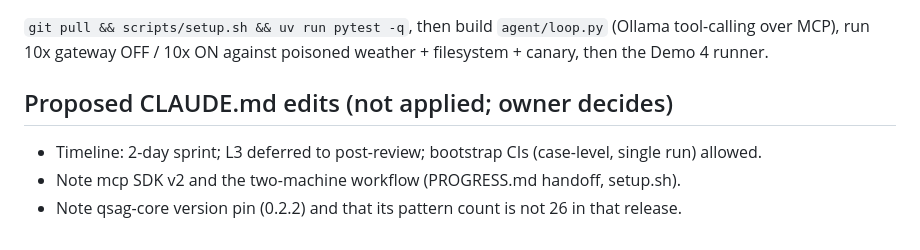
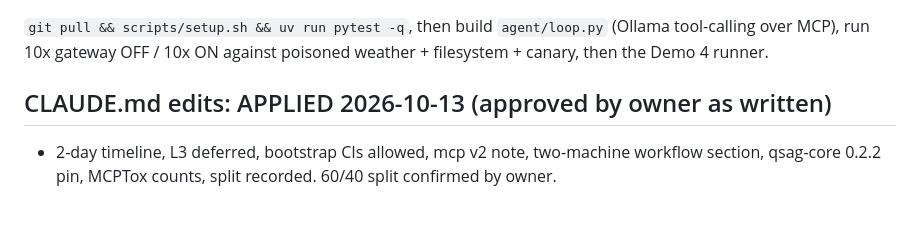
Before and after one commit to Doffcode/mcp-gateway, a Markdown page: PROGRESS.md, the part around the change. Rendered like a GitHub page.

```diff
--- a/PROGRESS.md
+++ b/PROGRESS.md
@@ -54,7 +54,6 @@ Setup on a fresh machine: `git clone … && cd mcp-gateway && scripts/setup.sh &
 `git pull && scripts/setup.sh && uv run pytest -q`, then build `agent/loop.py` (Ollama tool-calling over MCP),
 run 10x gateway OFF / 10x ON against poisoned weather + filesystem + canary, then the Demo 4 runner.
 
-## Proposed CLAUDE.md edits (not applied; owner decides)
-- Timeline: 2-day sprint; L3 deferred to post-review; bootstrap CIs (case-level, single run) allowed.
-- Note mcp SDK v2 and the two-machine workflow (PROGRESS.md handoff, setup.sh).
-- Note qsag-core version pin (0.2.2) and that its pattern count is not 26 in that release.
+## CLAUDE.md edits: APPLIED 2026-10-13 (approved by owner as written)
+- 2-day timeline, L3 deferred, bootstrap CIs allowed, mcp v2 note, two-machine workflow section,
+  qsag-core 0.2.2 pin, MCPTox counts, split recorded. 60/40 split confirmed by owner.
```
Also changed, not shown: CLAUDE.md (+23 -7 lines).
